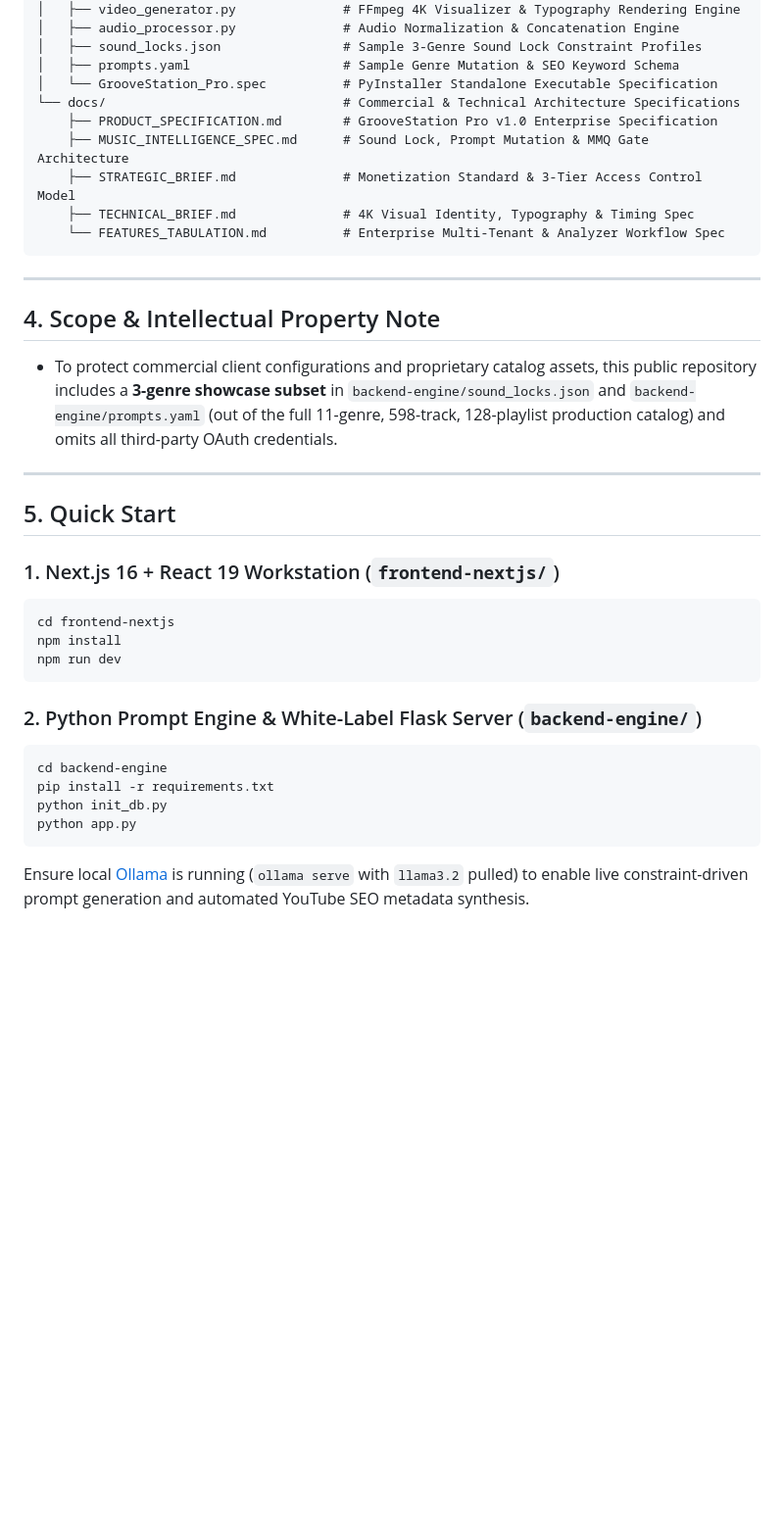
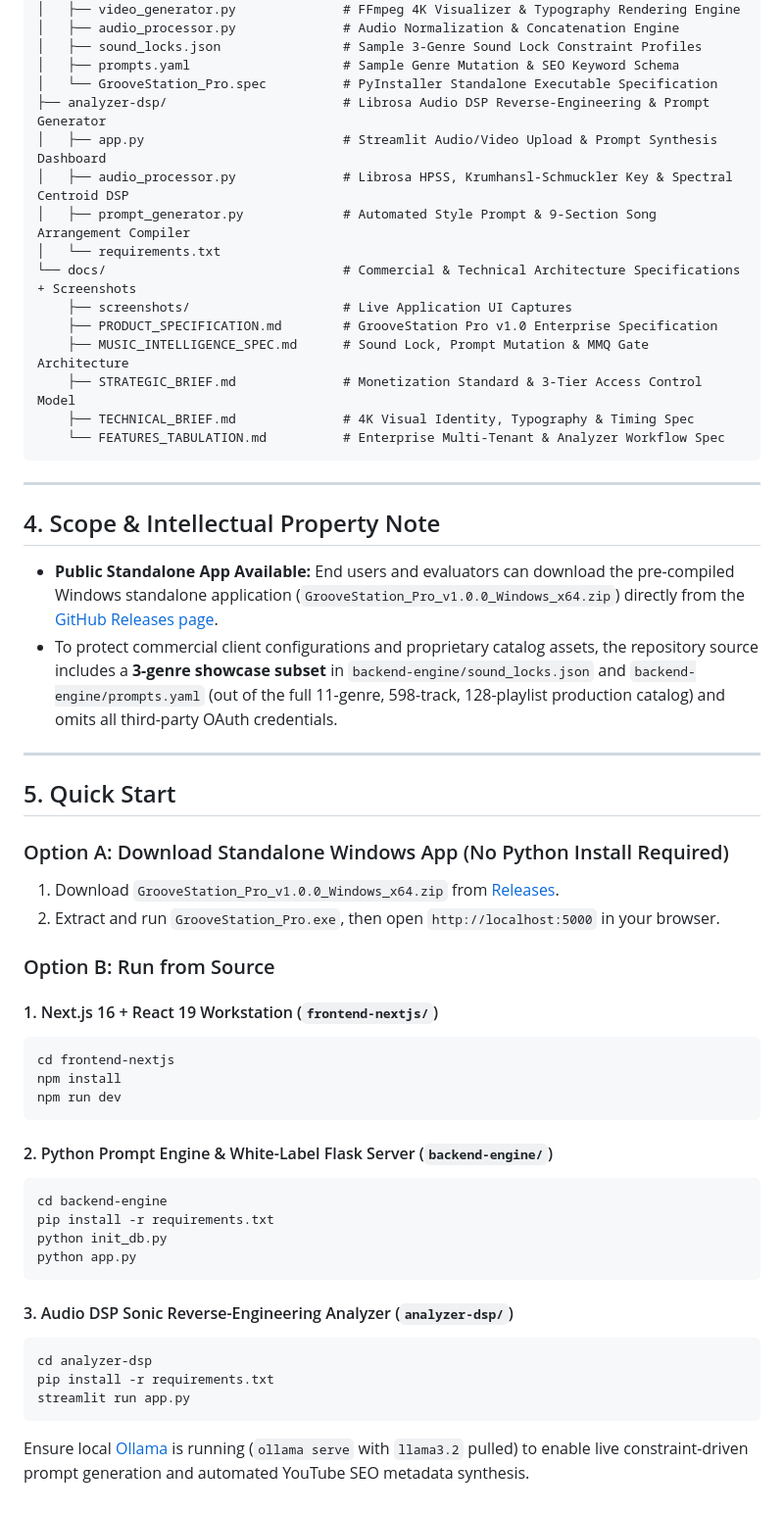
Before and after one commit to KhaieJay1/groovestation-ai-prompt-engine, a Markdown page: README.md, the part around one of its changes. Shown at 98% size. Drawn GitHub-style; blank space fills up the shorter version.

````diff
--- a/README.md
+++ b/README.md
@@ -75,7 +93,13 @@ groovestation-ai-prompt-engine/
 │   ├── sound_locks.json                # Sample 3-Genre Sound Lock Constraint Profiles
 │   ├── prompts.yaml                    # Sample Genre Mutation & SEO Keyword Schema
 │   └── GrooveStation_Pro.spec          # PyInstaller Standalone Executable Specification
-└── docs/                               # Commercial & Technical Architecture Specifications
+├── analyzer-dsp/                       # Librosa Audio DSP Reverse-Engineering & Prompt Generator
+│   ├── app.py                          # Streamlit Audio/Video Upload & Prompt Synthesis Dashboard
+│   ├── audio_processor.py              # Librosa HPSS, Krumhansl-Schmuckler Key & Spectral Centroid DSP
+│   ├── prompt_generator.py             # Automated Style Prompt & 9-Section Song Arrangement Compiler
+│   └── requirements.txt
+└── docs/                               # Commercial & Technical Architecture Specifications + Screenshots
+    ├── screenshots/                    # Live Application UI Captures
     ├── PRODUCT_SPECIFICATION.md        # GrooveStation Pro v1.0 Enterprise Specification
     ├── MUSIC_INTELLIGENCE_SPEC.md      # Sound Lock, Prompt Mutation & MMQ Gate Architecture
     ├── STRATEGIC_BRIEF.md              # Monetization Standard & 3-Tier Access Control Model
@@ -86,24 +110,37 @@ groovestation-ai-prompt-engine/
 ---
 
 ## 4. Scope & Intellectual Property Note
-* To protect commercial client configurations and proprietary catalog assets, this public repository includes a **3-genre showcase subset** in `backend-engine/sound_locks.json` and `backend-engine/prompts.yaml` (out of the full 11-genre, 598-track, 128-playlist production catalog) and omits all third-party OAuth credentials.
+* **Public Standalone App Available:** End users and evaluators can download the pre-compiled Windows standalone application (`GrooveStation_Pro_v1.0.0_Windows_x64.zip`) directly from the [GitHub Releases page](https://github.com/KhaieJay1/groovestation-ai-prompt-engine/releases/tag/v1.0.0).
+* To protect commercial client configurations and proprietary catalog assets, the repository source includes a **3-genre showcase subset** in `backend-engine/sound_locks.json` and `backend-engine/prompts.yaml` (out of the full 11-genre, 598-track, 128-playlist production catalog) and omits all third-party OAuth credentials.
 
 ---
 
 ## 5. Quick Start
 
-### 1. Next.js 16 + React 19 Workstation (`frontend-nextjs/`)
+### Option A: Download Standalone Windows App (No Python Install Required)
+1. Download `GrooveStation_Pro_v1.0.0_Windows_x64.zip` from [Releases](https://github.com/KhaieJay1/groovestation-ai-prompt-engine/releases/tag/v1.0.0).
+2. Extract and run `GrooveStation_Pro.exe`, then open `http://localhost:5000` in your browser.
+
+### Option B: Run from Source
+#### 1. Next.js 16 + React 19 Workstation (`frontend-nextjs/`)
 ```bash
 cd frontend-nextjs
 npm install
 npm run dev
 ```
 
-### 2. Python Prompt Engine & White-Label Flask Server (`backend-engine/`)
+#### 2. Python Prompt Engine & White-Label Flask Server (`backend-engine/`)
 ```bash
 cd backend-engine
 pip install -r requirements.txt
 python init_db.py
 python app.py
 ```
+
+#### 3. Audio DSP Sonic Reverse-Engineering Analyzer (`analyzer-dsp/`)
+```bash
+cd analyzer-dsp
+pip install -r requirements.txt
+streamlit run app.py
+```
 Ensure local [Ollama](https://ollama.com/) is running (`ollama serve` with `llama3.2` pulled) to enable live constraint-driven prompt generation and automated YouTube SEO metadata synthesis.
````
Also changed, not shown: other parts of README.md (+39 -21 lines), docs/screenshots/01_groovestation_hq_dashboard.png (added), docs/screenshots/02_bussgroove_audio_analyzer_dsp.png (added), docs/screenshots/02_whitelabel_brand_settings.png (added), docs/screenshots/03_production_mmq_workspace.png (added), docs/screenshots/04_bussgroove_audio_analyzer_dsp.png (added), 6 other files.
